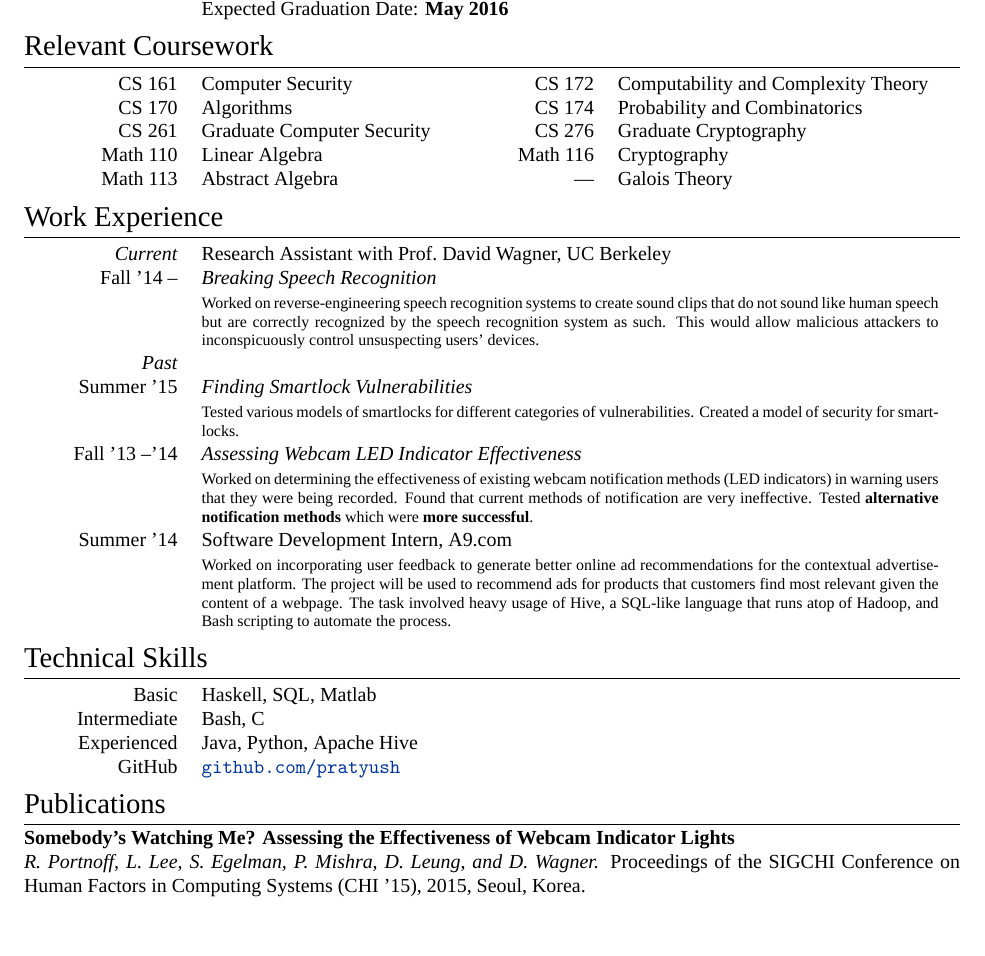
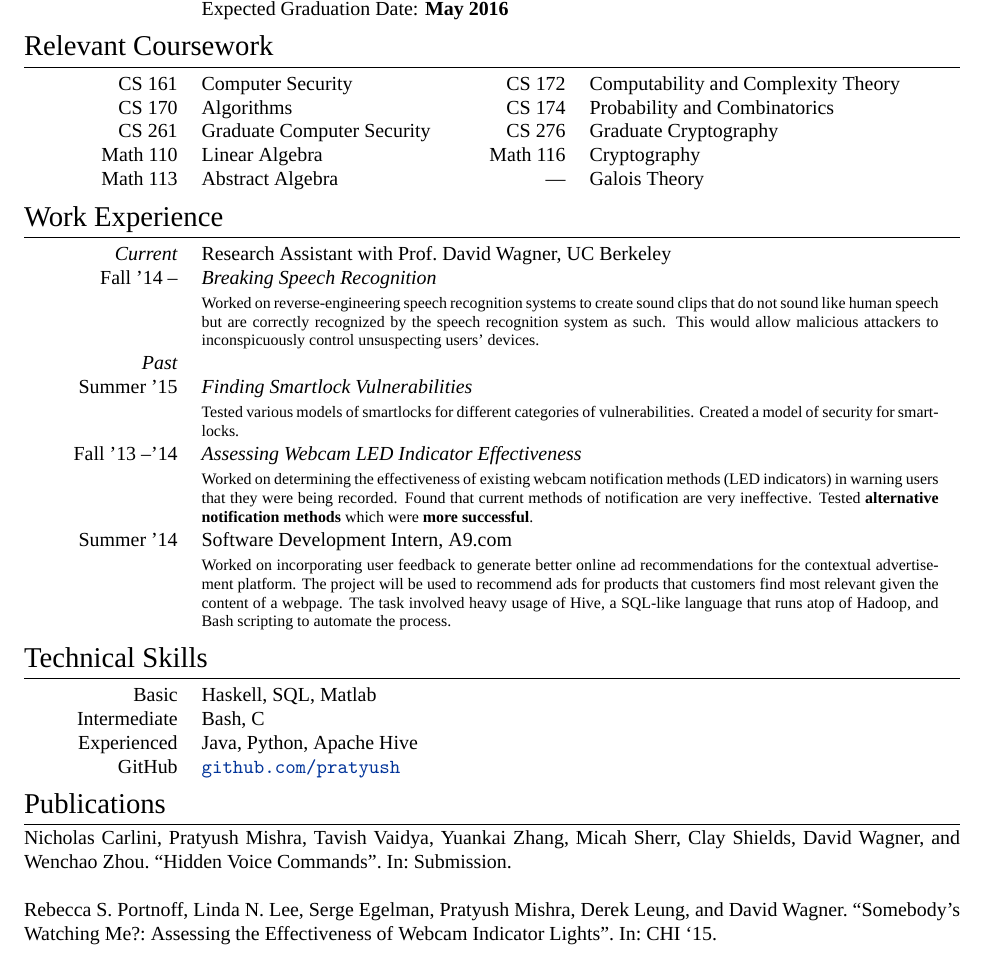
Before and after one commit to Pratyush/cv, a LaTeX CV (pratyushmishra-cv.tex, which reads bibliography/bibliography.bib): part of the page, cut so that both start at the same text, the shorter picture padded with empty space. Compiled offline with XeLaTeX; a missing font is replaced by an installed copy or a similar font.

Commit message:
Updated with list of publications

```diff
--- /dev/null
+++ b/bibliography/bibliography.bib
@@ -0,0 +1,13 @@
+@inproceedings{chi15-webcam,
+ author = {Portnoff, Rebecca S. and Lee, Linda N. and Egelman, Serge and Mishra, Pratyush and Leung, Derek and Wagner, David},
+ title = {Somebody's Watching Me?: Assessing the Effectiveness of Webcam Indicator Lights},
+ series = {CHI `15},
+ keywords = {privacy indicators, ubiquitous computing, usable security},
+}
+
+@inproceedings{oakland16-hvc,
+  author = {Carlini, Nicholas and Mishra, Pratyush and Vaidya, Tavish and Zhang, Yuankai and
+            Sherr, Micah and Shields, Clay and Wagner, David and Zhou, Wenchao},
+  title =  {Hidden Voice Commands},
+  year  =  {Submission}
+}
--- a/pratyushmishra-cv.tex
+++ b/pratyushmishra-cv.tex
@@ -52,7 +54,7 @@
 \end{tabular}
 
 \section{Relevant Coursework}
-\begin{tabular}{R{2.5cm}p{4.5cm}R{2cm}p{6cm}}
+\begin{tabular}{R{2.5cm}p{4.5cm}R{1.5cm}p{6cm}}
 
   CS 161   & Computer Security          & CS 172   & Computability and Complexity Theory\\
   CS 170   & Algorithms                 & CS 174   & Probability and Combinatorics\\
@@ -71,7 +73,7 @@
 
   \textsc{Fall '14 --}     & \emph{Breaking Speech Recognition}\\
 
-                          &\footnotesize{
+                          &\footnotesize{%
                              Worked on reverse-engineering speech recognition
                              systems to create sound clips that do not sound
                              like human speech but are correctly recognized by
@@ -91,7 +93,7 @@
                             }\\
   \textsc{Fall '13 --'14} & \emph{Assessing Webcam LED Indicator Effectiveness}\\
 
-                          &\footnotesize{
+                          &\footnotesize{%
                              Worked on determining the effectiveness of
                              existing webcam notification methods (LED
                              indicators) in warning users that they were being
@@ -123,11 +125,7 @@
   Experienced   & \textsc{Java, Python, Apache Hive}\\
   GitHub        & \href{https://www.github.com/pratyush}{\texttt{github.com/pratyush}}
 \end{tabular}
-
-\section{Publications}
-\textbf{Somebody's Watching Me? Assessing the Effectiveness of Webcam Indicator Lights}\\
-\textit{R. Portnoff, L. Lee, S. Egelman, P. Mishra, D. Leung, and D. Wagner.}
-Proceedings of the SIGCHI Conference on Human Factors in Computing Systems (CHI
-’15), 2015, Seoul, Korea.
-
+%Section: Publications
+\nocite{*}
+\printbibliography{}
 \end{document}
```
Also changed, not shown: pratyushmishra-cv.tex (32 more changed lines), 1 other file.
